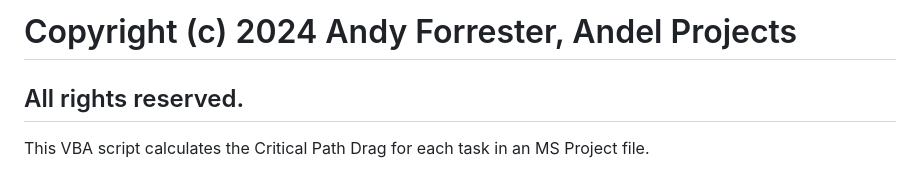
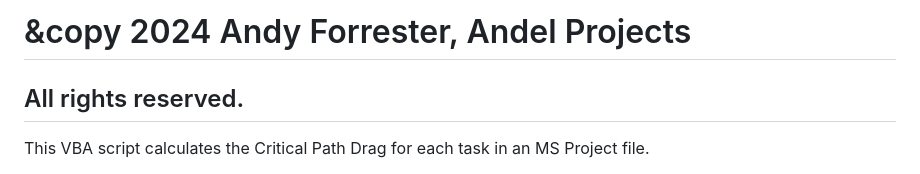
Before and after one commit to foresaa/CPDrag, a Markdown page: msproject_cpdragmacro_v1.md, the part around the change. Rendered like a GitHub page.

```diff
--- a/msproject_cpdragmacro_v1.md
+++ b/msproject_cpdragmacro_v1.md
@@ -1,4 +1,4 @@
-# Copyright (c) 2024 Andy Forrester, Andel Projects
+# &copy 2024 Andy Forrester, Andel Projects
 
 ## All rights reserved.
 
```
